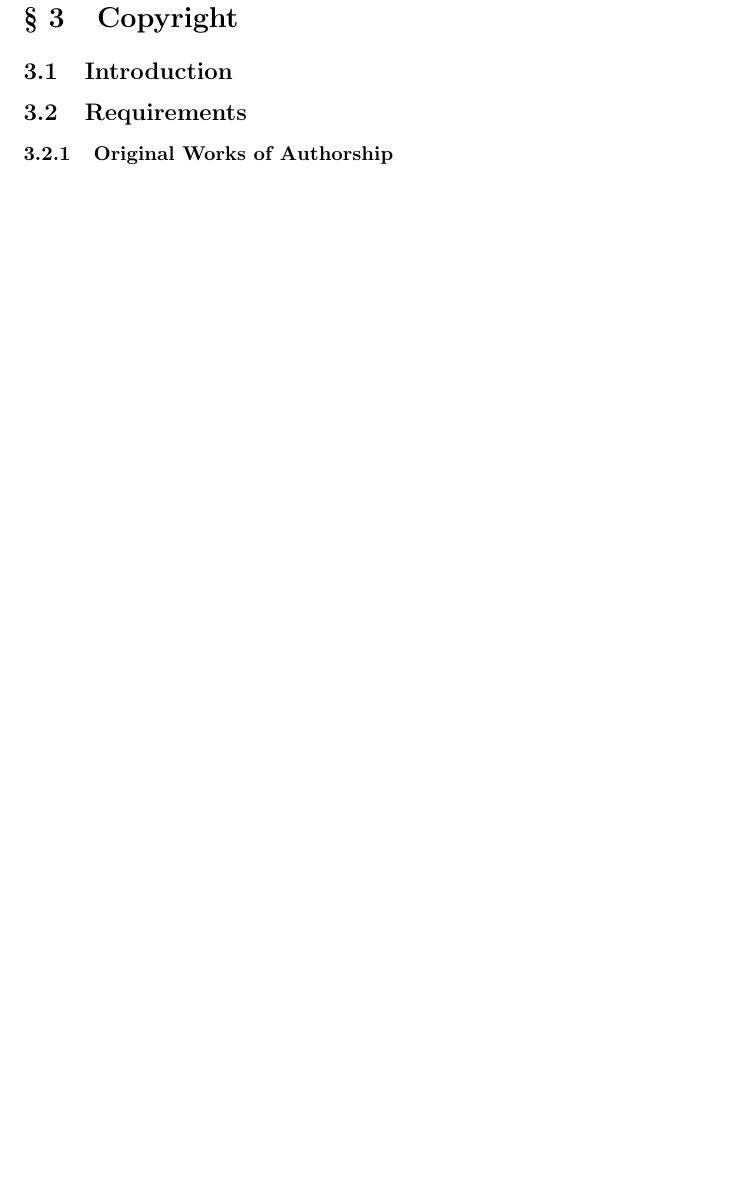
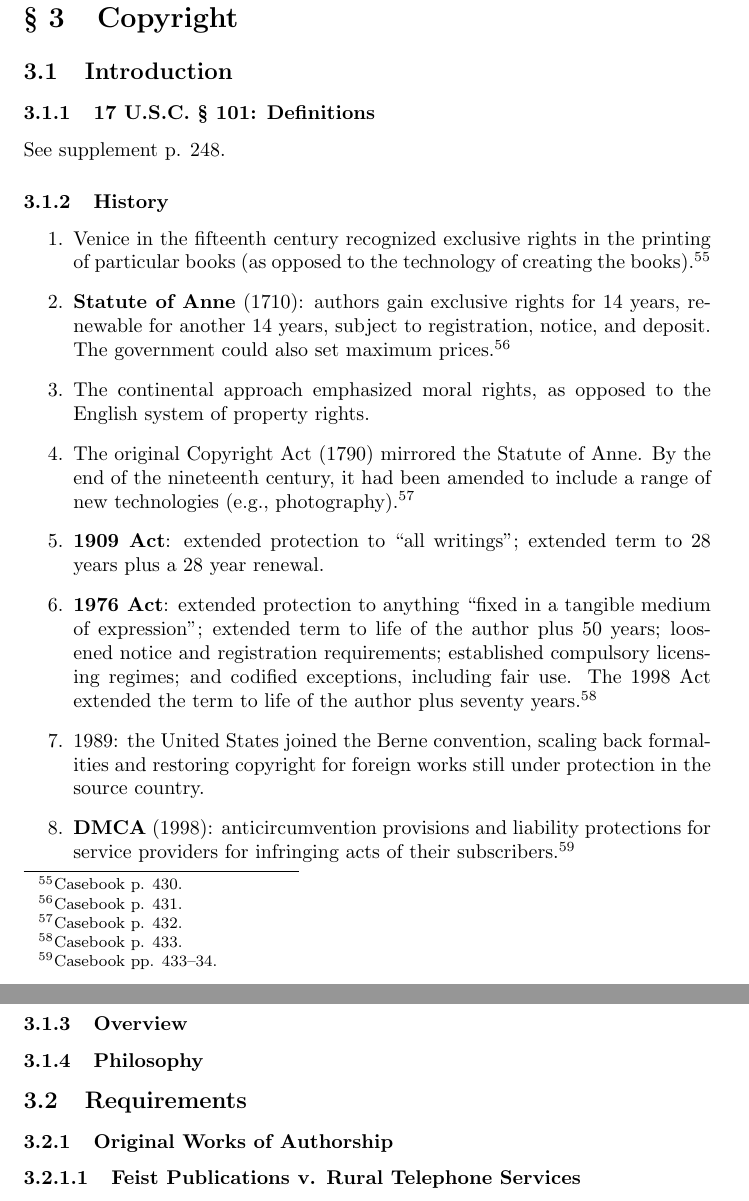
Before and after one commit to morninj/intellectual-property-outline, a LaTeX document (outline.tex, which reads sections/copyright.tex): part of page 19 of 22 before the commit and two parts of pages 18 and 19 of 23 after it, the two joined at a grey line, cut so that both start at the same text, the shorter picture padded with empty space. Compiled offline with pdfLaTeX.

Commit message:
Outline through copyright history

```diff
--- a/sections/copyright.tex
+++ b/sections/copyright.tex
@@ -2,15 +2,58 @@
 
 \subsection{Introduction}
 
-% TODO 17 usc 101
+\subsubsection{17 U.S.C. \S\ 101: Definitions}
 
-% TODO 429-38
+See supplement p. 248.
+
+\subsubsection{History}
+
+\begin{enumerate}
+    \item Venice in the fifteenth century recognized exclusive rights in the
+    printing of particular books (as opposed to the technology of creating the
+    books).\footnote{Casebook p. 430.}
+    \item \textbf{Statute of Anne} (1710): authors gain exclusive rights for
+    14 years, renewable for another 14 years, subject to registration, notice,
+    and deposit. The government could also set maximum
+    prices.\footnote{Casebook p. 431.}
+    \item The continental approach emphasized moral rights, as opposed to the
+    English system of property rights.
+    \item The original Copyright Act (1790) mirrored the Statute of Anne. By
+    the end of the nineteenth century, it had been amended to include a range
+    of new technologies (e.g., photography).\footnote{Casebook p. 432.}
+    \item \textbf{1909 Act}: extended protection to ``all writings''; extended
+    term to 28 years plus a 28 year renewal.
+    \item \textbf{1976 Act}: extended protection to anything ``fixed in a
+    tangible medium of expression''; extended term to life of the author plus
+    50 years; loosened notice and registration requirements; established
+    compulsory licensing regimes; and codified exceptions, including fair use.
+    The 1998 Act extended the term to life of the author plus seventy
+    years.\footnote{Casebook p. 433.}
+    \item 1989: the United States joined the Berne convention, scaling back
+    formalities and restoring copyright for foreign works still under
+    protection in the source country.
+    \item \textbf{DMCA} (1998): anticircumvention provisions and liability
+    protections for service providers for infringing acts of their
+    subscribers.\footnote{Casebook pp. 433--34.}
+\end{enumerate}
+
+\subsubsection{Overview}
+
+% FIXME 434-36
+
+\subsubsection{Philosophy}
+
+% FIXME 436-38
 
 \subsection{Requirements}
 
 \subsubsection{Original Works of Authorship}
 
-% TODO 438-449
+% FIXME 438-40
+
+\paragraph{Feist Publications v. Rural Telephone Services}
+
+% FIXME 440-49
 
 \subsubsection{Fixation in a Tangible Medium of Expression}
 
```
Also changed, not shown: sections/patent.tex (+1 -2 lines).
